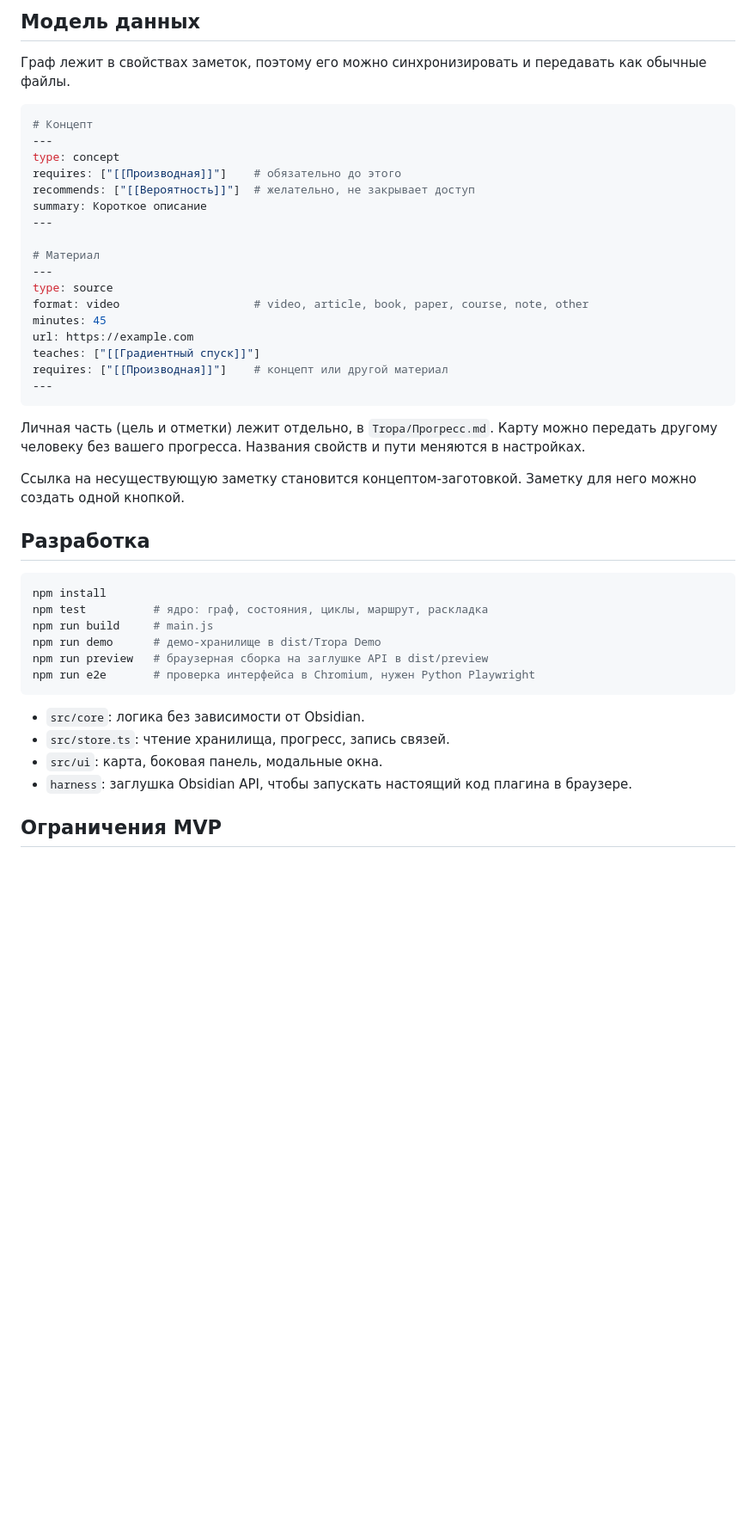
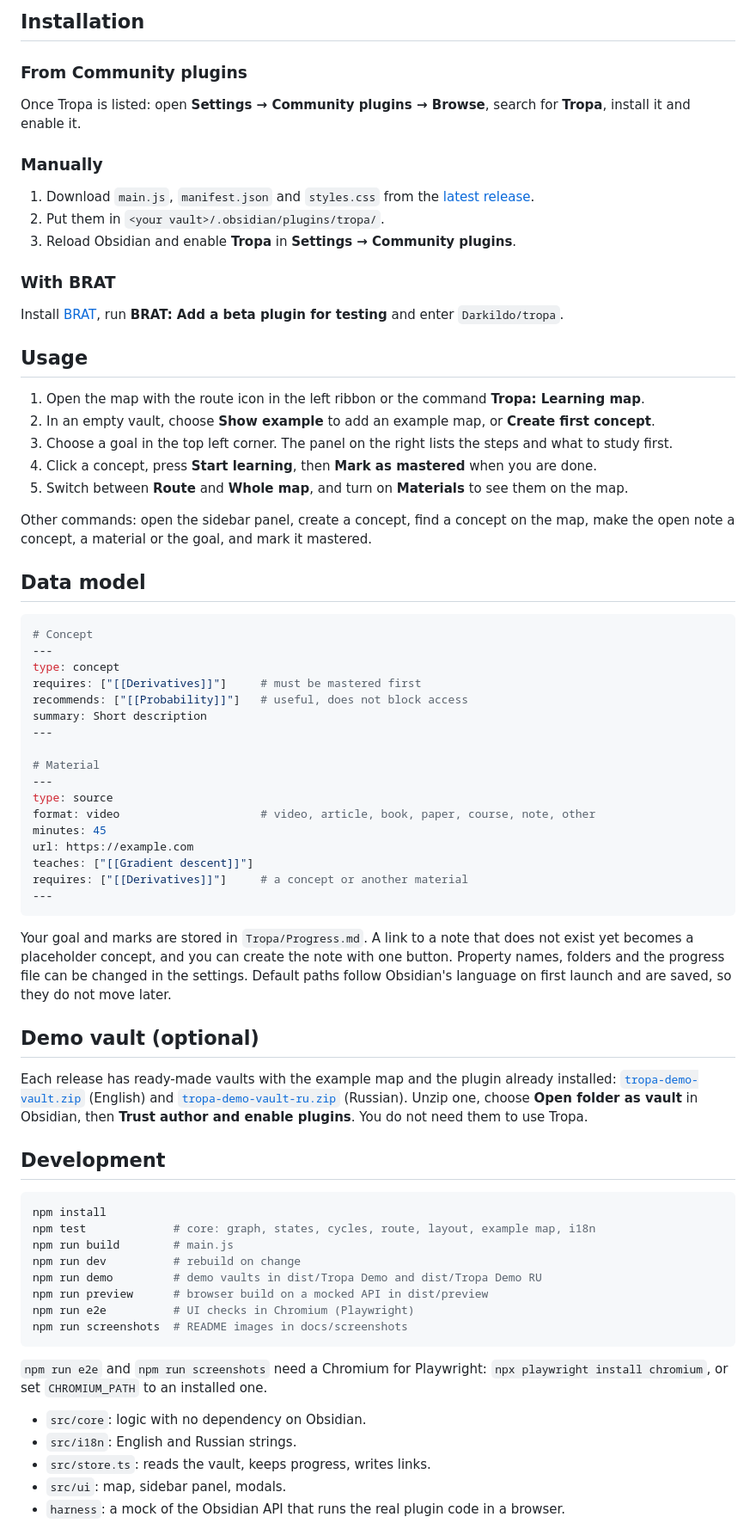
Before and after one commit to Darkildo/tropa, a Markdown page: README.md, the part around one of its changes. Shown at 86% size. GitHub-like rendering; blank space fills up the shorter version.

````diff
--- a/README.md
+++ b/README.md
@@ -26,47 +28,76 @@
 
-## Модель данных
+## Installation
 
-Граф лежит в свойствах заметок, поэтому его можно синхронизировать и передавать как обычные файлы.
+### From Community plugins
+
+Once Tropa is listed: open **Settings → Community plugins → Browse**, search for **Tropa**, install it and enable it.
+
+### Manually
+
+1. Download `main.js`, `manifest.json` and `styles.css` from the [latest release](https://github.com/Darkildo/tropa/releases/latest).
+2. Put them in `<your vault>/.obsidian/plugins/tropa/`.
+3. Reload Obsidian and enable **Tropa** in **Settings → Community plugins**.
+
+### With BRAT
+
+Install [BRAT](https://github.com/TfTHacker/obsidian42-brat), run **BRAT: Add a beta plugin for testing** and enter `Darkildo/tropa`.
+
+## Usage
+
+1. Open the map with the route icon in the left ribbon or the command **Tropa: Learning map**.
+2. In an empty vault, choose **Show example** to add an example map, or **Create first concept**.
+3. Choose a goal in the top left corner. The panel on the right lists the steps and what to study first.
+4. Click a concept, press **Start learning**, then **Mark as mastered** when you are done.
+5. Switch between **Route** and **Whole map**, and turn on **Materials** to see them on the map.
+
+Other commands: open the sidebar panel, create a concept, find a concept on the map, make the open note a concept, a material or the goal, and mark it mastered.
+
+## Data model
 
 ```yaml
-# Концепт
+# Concept
 ---
 type: concept
-requires: ["[[Производная]]"]    # обязательно до этого
-recommends: ["[[Вероятность]]"]  # желательно, не закрывает доступ
-summary: Короткое описание
+requires: ["[[Derivatives]]"]     # must be mastered first
+recommends: ["[[Probability]]"]   # useful, does not block access
+summary: Short description
 ---
 
-# Материал
+# Material
 ---
 type: source
-format: video                    # video, article, book, paper, course, note, other
+format: video                     # video, article, book, paper, course, note, other
 minutes: 45
 url: https://example.com
-teaches: ["[[Градиентный спуск]]"]
-requires: ["[[Производная]]"]    # концепт или другой материал
+teaches: ["[[Gradient descent]]"]
+requires: ["[[Derivatives]]"]     # a concept or another material
 ---
 ```
 
-Личная часть (цель и отметки) лежит отдельно, в `Tropa/Прогресс.md`. Карту можно передать другому человеку без вашего прогресса. Названия свойств и пути меняются в настройках.
+Your goal and marks are stored in `Tropa/Progress.md`. A link to a note that does not exist yet becomes a placeholder concept, and you can create the note with one button. Property names, folders and the progress file can be changed in the settings. Default paths follow Obsidian's language on first launch and are saved, so they do not move later.
 
-Ссылка на несуществующую заметку становится концептом-заготовкой. Заметку для него можно создать одной кнопкой.
+## Demo vault (optional)
 
-## Разработка
+Each release has ready-made vaults with the example map and the plugin already installed: [`tropa-demo-vault.zip`](https://github.com/Darkildo/tropa/releases/latest/download/tropa-demo-vault.zip) (English) and [`tropa-demo-vault-ru.zip`](https://github.com/Darkildo/tropa/releases/latest/download/tropa-demo-vault-ru.zip) (Russian). Unzip one, choose **Open folder as vault** in Obsidian, then **Trust author and enable plugins**. You do not need them to use Tropa.
+
+## Development
 
 ```bash
 npm install
-npm test          # ядро: граф, состояния, циклы, маршрут, раскладка
-npm run build     # main.js
-npm run demo      # демо-хранилище в dist/Tropa Demo
-npm run preview   # браузерная сборка на заглушке API в dist/preview
-npm run e2e       # проверка интерфейса в Chromium, нужен Python Playwright
+npm test             # core: graph, states, cycles, route, layout, example map, i18n
+npm run build        # main.js
+npm run dev          # rebuild on change
+npm run demo         # demo vaults in dist/Tropa Demo and dist/Tropa Demo RU
+npm run preview      # browser build on a mocked API in dist/preview
+npm run e2e          # UI checks in Chromium (Playwright)
+npm run screenshots  # README images in docs/screenshots
 ```
 
-- `src/core`: логика без зависимости от Obsidian.
-- `src/store.ts`: чтение хранилища, прогресс, запись связей.
-- `src/ui`: карта, боковая панель, модальные окна.
-- `harness`: заглушка Obsidian API, чтобы запускать настоящий код плагина в браузере.
+`npm run e2e` and `npm run screenshots` need a Chromium for Playwright: `npx playwright install chromium`, or set `CHROMIUM_PATH` to an installed one.
 
-## Ограничения MVP
+- `src/core`: logic with no dependency on Obsidian.
+- `src/i18n`: English and Russian strings.
+- `src/store.ts`: reads the vault, keeps progress, writes links.
+- `src/ui`: map, sidebar panel, modals.
+- `harness`: a mock of the Obsidian API that runs the real plugin code in a browser.
 
````
Also changed, not shown: other parts of README.md (+30 -21 lines), README.ru.md (added, +116 -0 lines), docs/screenshots/concept-dark.png (added), docs/screenshots/concept-light.png (added), docs/screenshots/map-dark.png (added), docs/screenshots/map-light.png (added), docs/screenshots/route-dark.png (added), docs/screenshots/route-light.png (added), 7 other files.
